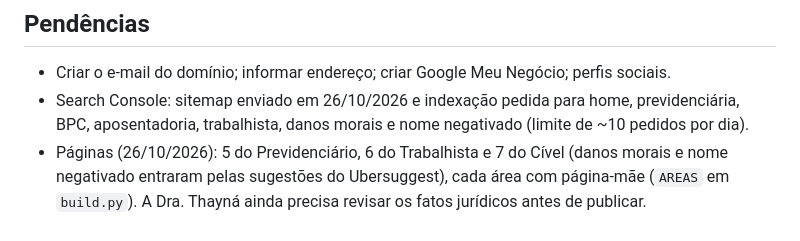
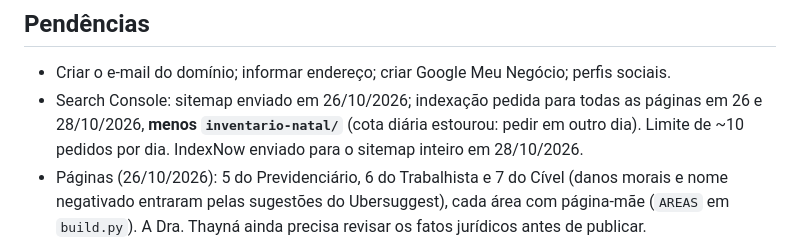
Before and after one commit to teck9br/thayna-cabral-site, a Markdown page: CLAUDE.md, the part around the change. GitHub-like rendering.

Commit message:
CLAUDE.md: indexação pedida para as páginas restantes
Co-Authored-By: Claude Opus 5.5 <noreply@anthropic.com>

```diff
--- a/CLAUDE.md
+++ b/CLAUDE.md
@@ -34,6 +34,6 @@ Site do escritório da Dra. Thayná Cabral (OAB/RN 21.175), Natal-RN. Objetivo:
 
 ## Pendências
 - Criar o e-mail do domínio; informar endereço; criar Google Meu Negócio; perfis sociais.
-- Search Console: sitemap enviado em 26/10/2026 e indexação pedida para home, previdenciária, BPC, aposentadoria, trabalhista, danos morais e nome negativado (limite de ~10 pedidos por dia).
+- Search Console: sitemap enviado em 26/10/2026; indexação pedida para todas as páginas em 26 e 28/10/2026, **menos `inventario-natal/`** (cota diária estourou: pedir em outro dia). Limite de ~10 pedidos por dia. IndexNow enviado para o sitemap inteiro em 28/10/2026.
 - Páginas (26/10/2026): 5 do Previdenciário, 6 do Trabalhista e 7 do Cível (danos morais e nome negativado entraram pelas sugestões do Ubersuggest), cada área com página-mãe (`AREAS` em `build.py`). A Dra. Thayná ainda precisa revisar os fatos jurídicos antes de publicar.
 - Próximas ideias: blog com artigos (como o da Antecipay), páginas por cidade do RN (Parnamirim, Mossoró, São Gonçalo do Amarante).
```
